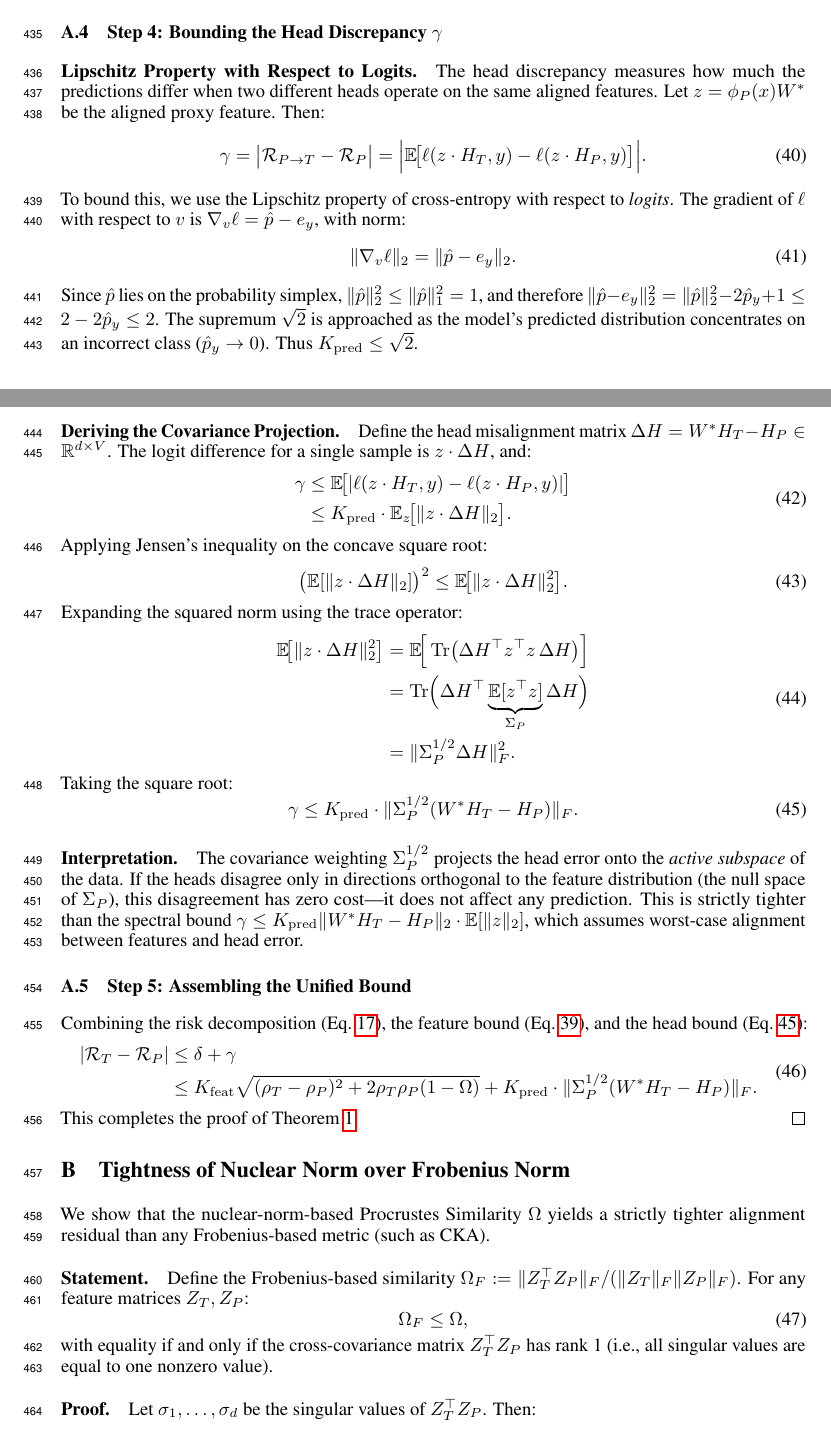
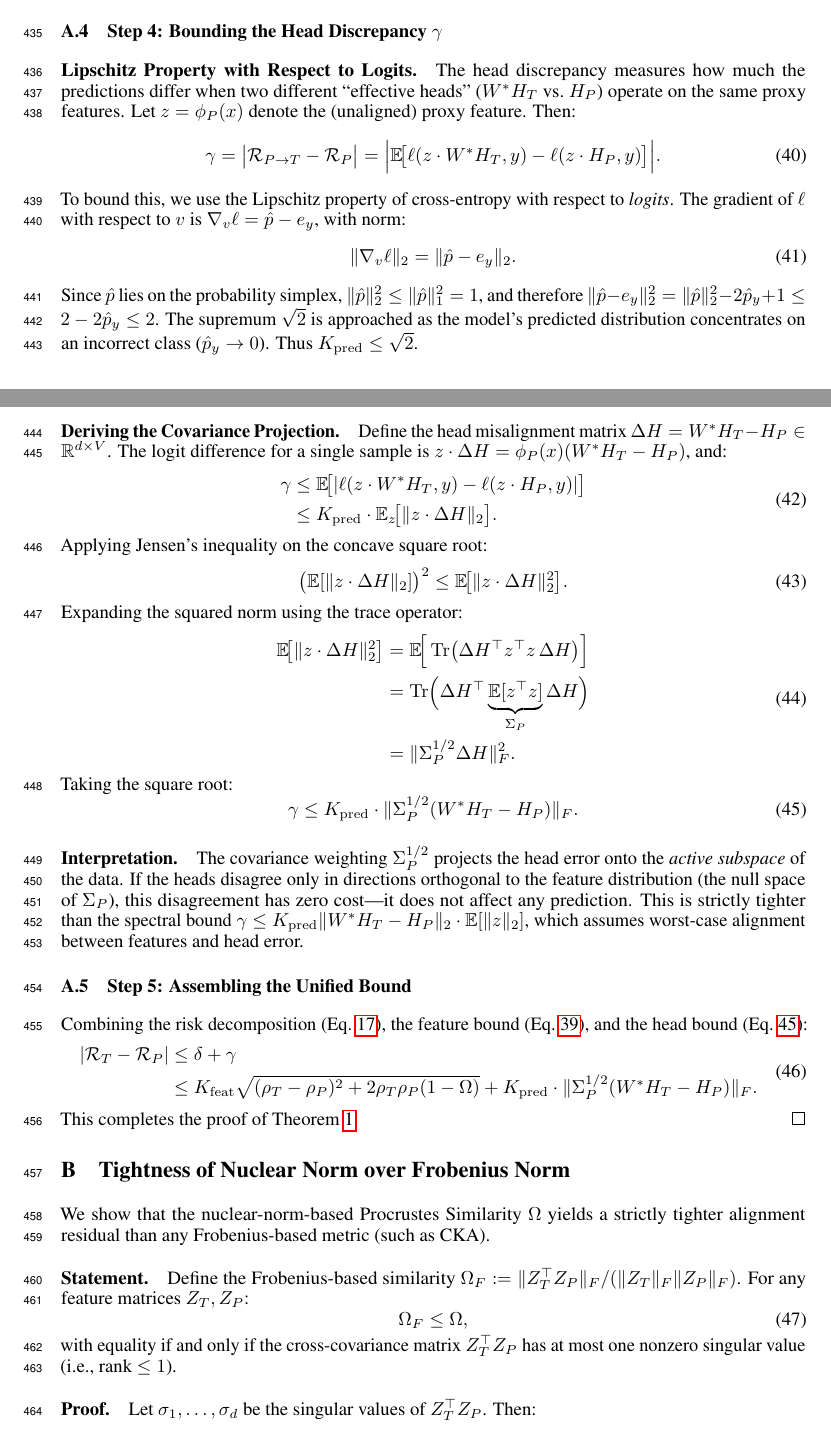
Before and after one commit to Chieh-Yen/prism, a LaTeX paper (paper/neurips_2025.tex): two parts of pages 12 and 13 of 14, joined at a grey line, cut so that both start at the same text. Compiled offline with pdfLaTeX.

Commit message:
update exp script and fix notation bug

```diff
--- a/paper/neurips_2025.tex
+++ b/paper/neurips_2025.tex
@@ -644,9 +644,9 @@ Combining Eq.~(\ref{eq:delta_bound}) with Proposition~\ref{prop:exact_decomposit
 \label{app:head_bound}
 
 \paragraph{Lipschitz Property with Respect to Logits.}
-The head discrepancy measures how much the predictions differ when two different heads operate on the same aligned features. Let $z = \phi_P(x) W^*$ be the aligned proxy feature. Then:
+The head discrepancy measures how much the predictions differ when two different ``effective heads'' ($W^* H_T$ vs.\ $H_P$) operate on the same proxy features. Let $z = \phi_P(x)$ denote the (unaligned) proxy feature. Then:
 \begin{equation}
-\gamma = \big|\mathcal{R}_{P \to T} - \mathcal{R}_P\big| = \Big|\mathbb{E}\!\big[\ell(z \cdot H_T, y) - \ell(z \cdot H_P, y)\big]\Big|.
+\gamma = \big|\mathcal{R}_{P \to T} - \mathcal{R}_P\big| = \Big|\mathbb{E}\!\big[\ell(z \cdot W^* H_T, y) - \ell(z \cdot H_P, y)\big]\Big|.
 \end{equation}
 To bound this, we use the Lipschitz property of cross-entropy with respect to \emph{logits}. The gradient of $\ell$ with respect to $v$ is $\nabla_v \ell = \hat{p} - e_y$, with norm:
 \begin{equation}
@@ -655,10 +655,10 @@ To bound this, we use the Lipschitz property of cross-entropy with respect to \e
 Since $\hat{p}$ lies on the probability simplex, $\|\hat{p}\|_2^2 \le \|\hat{p}\|_1^2 = 1$, and therefore $\|\hat{p} - e_y\|_2^2 = \|\hat{p}\|_2^2 - 2\hat{p}_y + 1 \le 2 - 2\hat{p}_y \le 2$. The supremum $\sqrt{2}$ is approached as the model's predicted distribution concentrates on an incorrect class ($\hat{p}_y \to 0$). Thus $K_{\mathrm{pred}} \le \sqrt{2}$.
 
 \paragraph{Deriving the Covariance Projection.}
-Define the head misalignment matrix $\Delta H = W^* H_T - H_P \in \mathbb{R}^{d \times V}$. The logit difference for a single sample is $z \cdot \Delta H$, and:
+Define the head misalignment matrix $\Delta H = W^* H_T - H_P \in \mathbb{R}^{d \times V}$. The logit difference for a single sample is $z \cdot \Delta H = \phi_P(x)(W^* H_T - H_P)$, and:
 \begin{equation}
 \begin{aligned}
-\gamma &\le \mathbb{E}\!\big[|\ell(z \cdot H_T, y) - \ell(z \cdot H_P, y)|\big] \\
+\gamma &\le \mathbb{E}\!\big[|\ell(z \cdot W^* H_T, y) - \ell(z \cdot H_P, y)|\big] \\
 &\le K_{\mathrm{pred}} \cdot \mathbb{E}_z\!\big[\|z \cdot \Delta H\|_2\big].
 \end{aligned}
 \end{equation}
@@ -707,7 +707,7 @@ Define the Frobenius-based similarity $\Omega_F := \|Z_T^\top Z_P\|_F / (\|Z_T\|
 \begin{equation}
 \Omega_F \le \Omega,
 \end{equation}
-with equality if and only if the cross-covariance matrix $Z_T^\top Z_P$ has rank 1 (i.e., all singular values are equal to one nonzero value).
+with equality if and only if the cross-covariance matrix $Z_T^\top Z_P$ has at most one nonzero singular value (i.e., rank $\le 1$).
 
 \paragraph{Proof.}
 Let $\sigma_1, \ldots, \sigma_d$ be the singular values of $Z_T^\top Z_P$. Then:
```
Also changed, not shown: 1 other file.
